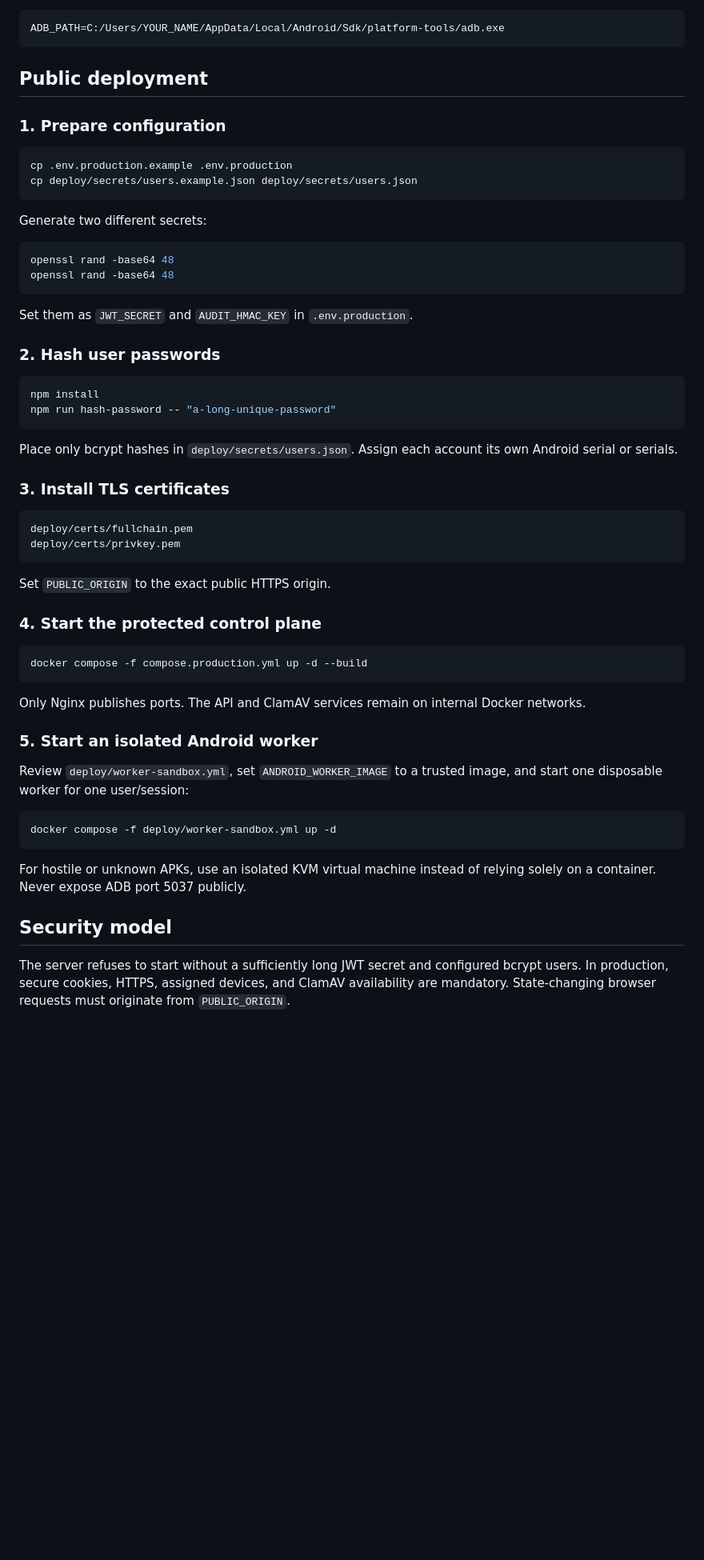
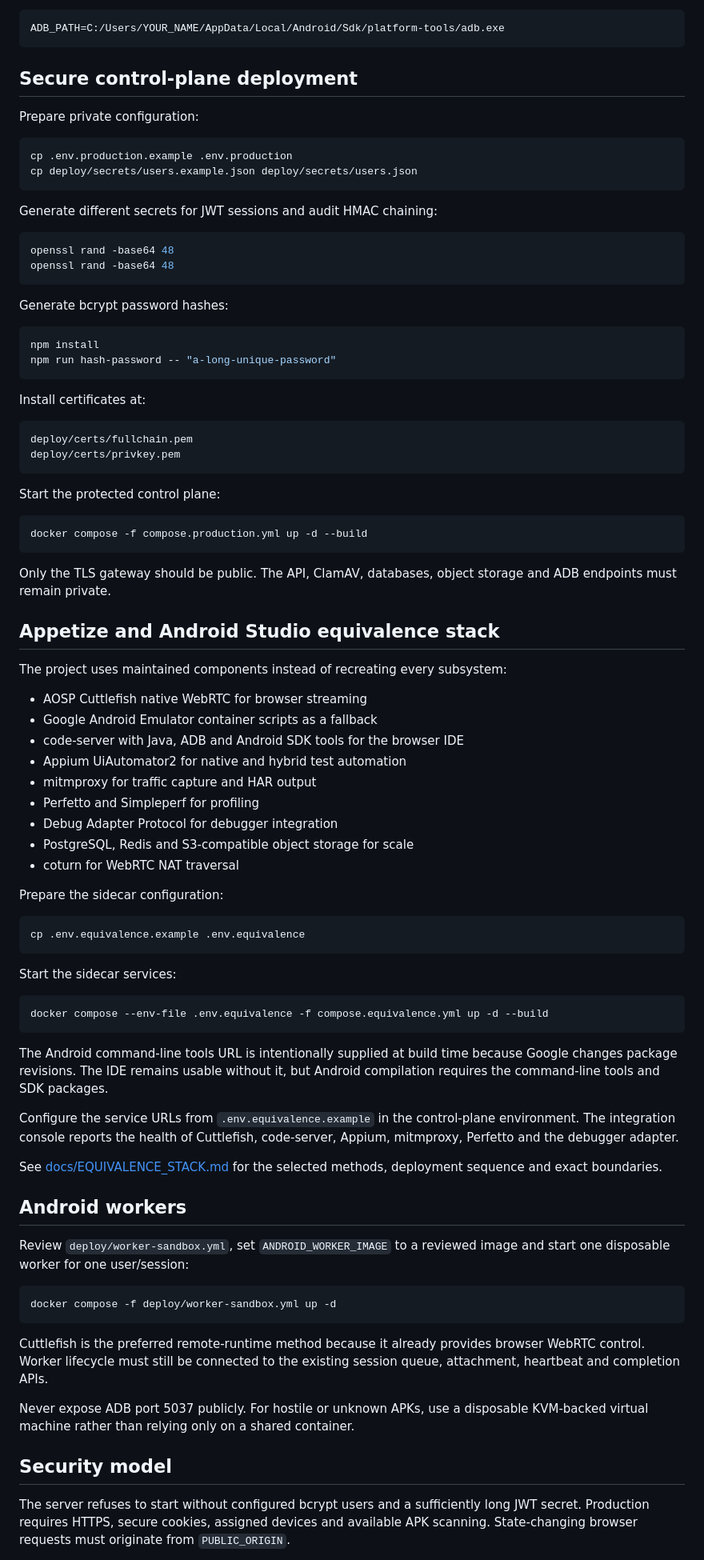
Before and after one commit to krishavi85/Singh-Cloud-Emulator, a Markdown page: README.md, the part around one of its changes. Shown at 80% size. GitHub-like rendering; blank space fills up the shorter version.

````diff
--- a/README.md
+++ b/README.md
@@ -69,61 +83,89 @@ For Windows, set the full ADB path when it is not already available in `PATH`:
 ADB_PATH=C:/Users/YOUR_NAME/AppData/Local/Android/Sdk/platform-tools/adb.exe
 ```
 
-## Public deployment
+## Secure control-plane deployment
 
-### 1. Prepare configuration
+Prepare private configuration:
 
 ```bash
 cp .env.production.example .env.production
 cp deploy/secrets/users.example.json deploy/secrets/users.json
 ```
 
-Generate two different secrets:
+Generate different secrets for JWT sessions and audit HMAC chaining:
 
 ```bash
 openssl rand -base64 48
 openssl rand -base64 48
 ```
 
-Set them as `JWT_SECRET` and `AUDIT_HMAC_KEY` in `.env.production`.
-
-### 2. Hash user passwords
+Generate bcrypt password hashes:
 
 ```bash
 npm install
 npm run hash-password -- "a-long-unique-password"
 ```
 
-Place only bcrypt hashes in `deploy/secrets/users.json`. Assign each account its own Android serial or serials.
-
-### 3. Install TLS certificates
+Install certificates at:
 
 ```text
 deploy/certs/fullchain.pem
 deploy/certs/privkey.pem
 ```
 
-Set `PUBLIC_ORIGIN` to the exact public HTTPS origin.
-
-### 4. Start the protected control plane
+Start the protected control plane:
 
 ```bash
 docker compose -f compose.production.yml up -d --build
 ```
 
-Only Nginx publishes ports. The API and ClamAV services remain on internal Docker networks.
+Only the TLS gateway should be public. The API, ClamAV, databases, object storage and ADB endpoints must remain private.
 
-### 5. Start an isolated Android worker
+## Appetize and Android Studio equivalence stack
 
-Review `deploy/worker-sandbox.yml`, set `ANDROID_WORKER_IMAGE` to a trusted image, and start one disposable worker for one user/session:
+The project uses maintained components instead of recreating every subsystem:
+
+- AOSP Cuttlefish native WebRTC for browser streaming
+- Google Android Emulator container scripts as a fallback
+- code-server with Java, ADB and Android SDK tools for the browser IDE
+- Appium UiAutomator2 for native and hybrid test automation
+- mitmproxy for traffic capture and HAR output
+- Perfetto and Simpleperf for profiling
+- Debug Adapter Protocol for debugger integration
+- PostgreSQL, Redis and S3-compatible object storage for scale
+- coturn for WebRTC NAT traversal
+
+Prepare the sidecar configuration:
+
+```bash
+cp .env.equivalence.example .env.equivalence
+```
+
+Start the sidecar services:
+
+```bash
+docker compose --env-file .env.equivalence -f compose.equivalence.yml up -d --build
+```
+
+The Android command-line tools URL is intentionally supplied at build time because Google changes package revisions. The IDE remains usable without it, but Android compilation requires the command-line tools and SDK packages.
+
+Configure the service URLs from `.env.equivalence.example` in the control-plane environment. The integration console reports the health of Cuttlefish, code-server, Appium, mitmproxy, Perfetto and the debugger adapter.
+
+See [docs/EQUIVALENCE_STACK.md](docs/EQUIVALENCE_STACK.md) for the selected methods, deployment sequence and exact boundaries.
+
+## Android workers
+
+Review `deploy/worker-sandbox.yml`, set `ANDROID_WORKER_IMAGE` to a reviewed image and start one disposable worker for one user/session:
 
 ```bash
 docker compose -f deploy/worker-sandbox.yml up -d
 ```
 
-For hostile or unknown APKs, use an isolated KVM virtual machine instead of relying solely on a container. Never expose ADB port 5037 publicly.
+Cuttlefish is the preferred remote-runtime method because it already provides browser WebRTC control. Worker lifecycle must still be connected to the existing session queue, attachment, heartbeat and completion APIs.
+
+Never expose ADB port 5037 publicly. For hostile or unknown APKs, use a disposable KVM-backed virtual machine rather than relying only on a shared container.
 
 ## Security model
 
-The server refuses to start without a sufficiently long JWT secret and configured bcrypt users. In production, secure cookies, HTTPS, assigned devices, and ClamAV availability are mandatory. State-changing browser requests must originate from `PUBLIC_ORIGIN`.
+The server refuses to start without configured bcrypt users and a sufficiently long JWT secret. Production requires HTTPS, secure cookies, assigned devices and available APK scanning. State-changing browser requests must originate from `PUBLIC_ORIGIN`.
 
````
Also changed, not shown: other parts of README.md (+54 -31 lines).
